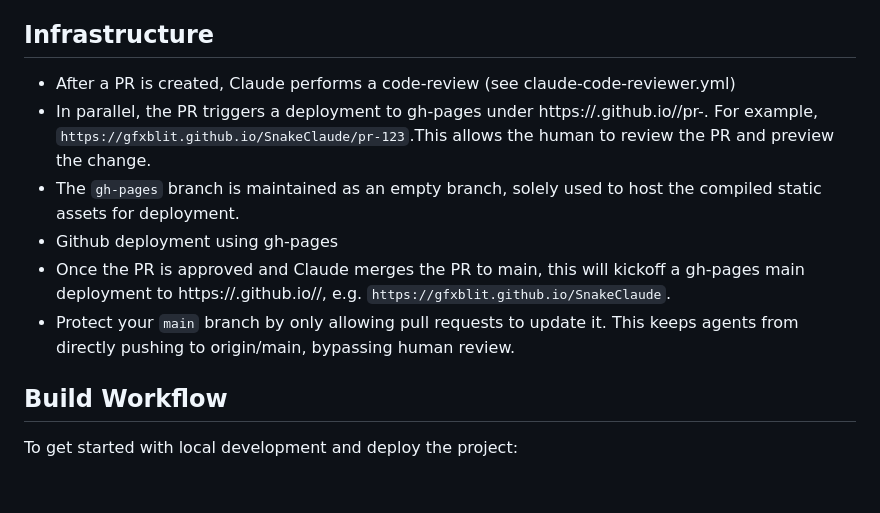
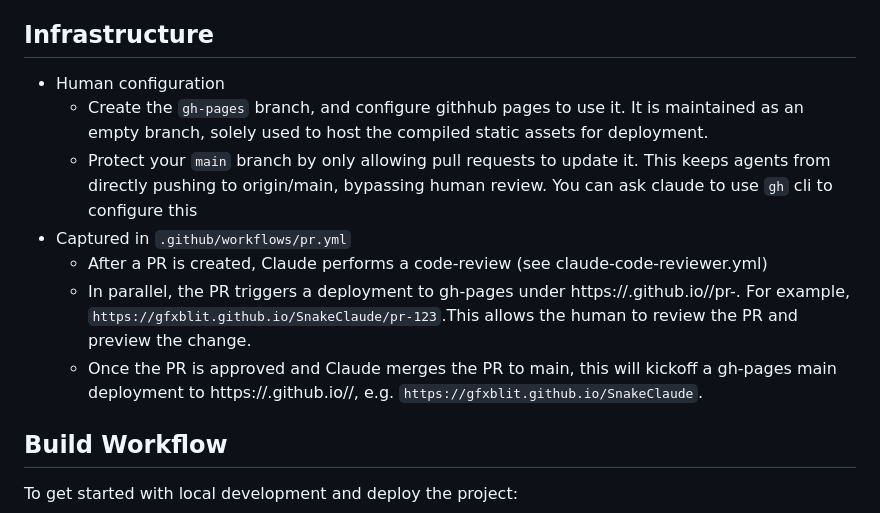
Before and after one commit to gfxblit/SnakeClaude, a Markdown page: README.md, the part around the change. Drawn GitHub-style; blank space fills up the shorter version.

Commit message:
Update README.md to callout where human config is needed

```diff
--- a/README.md
+++ b/README.md
@@ -20,12 +20,13 @@ Here's the dev flow:
 (note: multiple Claudes may be working on separate issues in parallel)
 
 ## Infrastructure
-- After a PR is created, Claude performs a code-review (see claude-code-reviewer.yml)
-- In parallel, the PR triggers a deployment to gh-pages under https://<username>.github.io/<project-name>/pr-<pr-number>. For example, `https://gfxblit.github.io/SnakeClaude/pr-123`.This allows the human to review the PR and preview the change.
-- The `gh-pages` branch is maintained as an empty branch, solely used to host the compiled static assets for deployment.
-- Github deployment using gh-pages
-- Once the PR is approved and Claude merges the PR to main, this will kickoff a gh-pages main deployment to https://<username>.github.io/<project-name>/, e.g. `https://gfxblit.github.io/SnakeClaude`.
-- Protect your `main` branch by only allowing pull requests to update it. This keeps agents from directly pushing to origin/main, bypassing human review.
+- Human configuration
+  - Create the `gh-pages` branch, and configure githhub pages to use it. It is maintained as an empty branch, solely used to host the compiled static assets for deployment.
+  - Protect your `main` branch by only allowing pull requests to update it. This keeps agents from directly pushing to origin/main, bypassing human review. You can ask claude to use `gh` cli to configure this
+- Captured in `.github/workflows/pr.yml`
+  - After a PR is created, Claude performs a code-review (see claude-code-reviewer.yml)
+  - In parallel, the PR triggers a deployment to gh-pages under https://<username>.github.io/<project-name>/pr-<pr-number>. For example, `https://gfxblit.github.io/SnakeClaude/pr-123`.This allows the human to review the PR and preview the change.
+  - Once the PR is approved and Claude merges the PR to main, this will kickoff a gh-pages main deployment to https://<username>.github.io/<project-name>/, e.g. `https://gfxblit.github.io/SnakeClaude`.
 
 ## Build Workflow
 To get started with local development and deploy the project:
```
